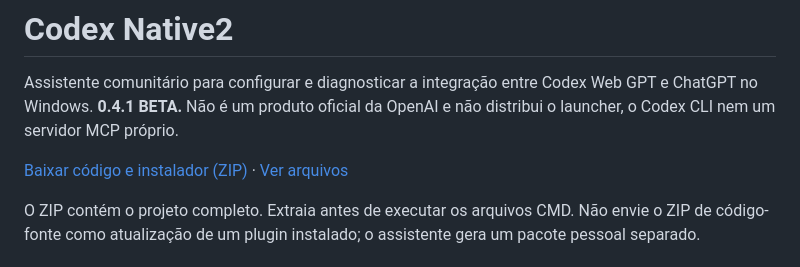
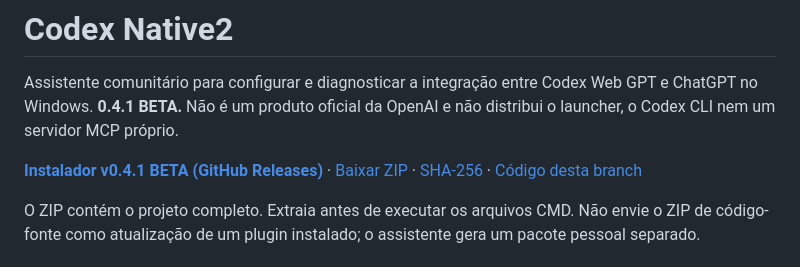
Before and after one commit to murillotonon975-lab/codex-native2, a Markdown page: README-PTBR.md, the part around the change. Rendered like a GitHub page.

Commit message:
docs: corrigir link do instalador e destacar prerelease em README-PTBR.md

```diff
--- a/README-PTBR.md
+++ b/README-PTBR.md
@@ -2,7 +2,7 @@
 
 Assistente comunitário para configurar e diagnosticar a integração entre Codex Web GPT e ChatGPT no Windows. **0.4.1 BETA.** Não é um produto oficial da OpenAI e não distribui o launcher, o Codex CLI nem um servidor MCP próprio.
 
-[Baixar código e instalador (ZIP)](https://github.com/murillotonon975-lab/codex-native2/archive/refs/heads/main.zip) · [Ver arquivos](https://github.com/murillotonon975-lab/codex-native2)
+**[Instalador v0.4.1 BETA (GitHub Releases)](https://github.com/murillotonon975-lab/codex-native2/releases/tag/v0.4.1-beta.1)** · [Baixar ZIP](https://github.com/murillotonon975-lab/codex-native2/releases/download/v0.4.1-beta.1/Codex-Native2-v0.4.1.zip) · [SHA-256](https://github.com/murillotonon975-lab/codex-native2/releases/download/v0.4.1-beta.1/SHA256SUMS) · [Código desta branch](https://github.com/murillotonon975-lab/codex-native2/tree/codex/fix-chatgpt-tunnel-onboarding-20261104)
 
 O ZIP contém o projeto completo. Extraia antes de executar os arquivos CMD. Não envie o ZIP de código-fonte como atualização de um plugin instalado; o assistente gera um pacote pessoal separado.
 
```
